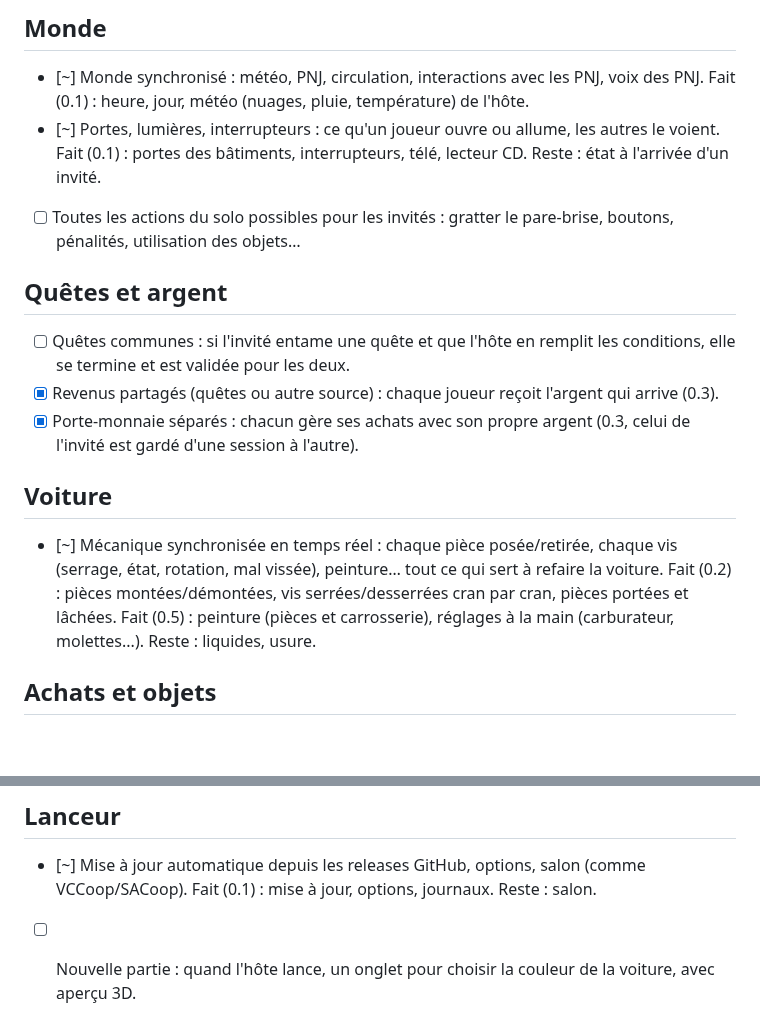
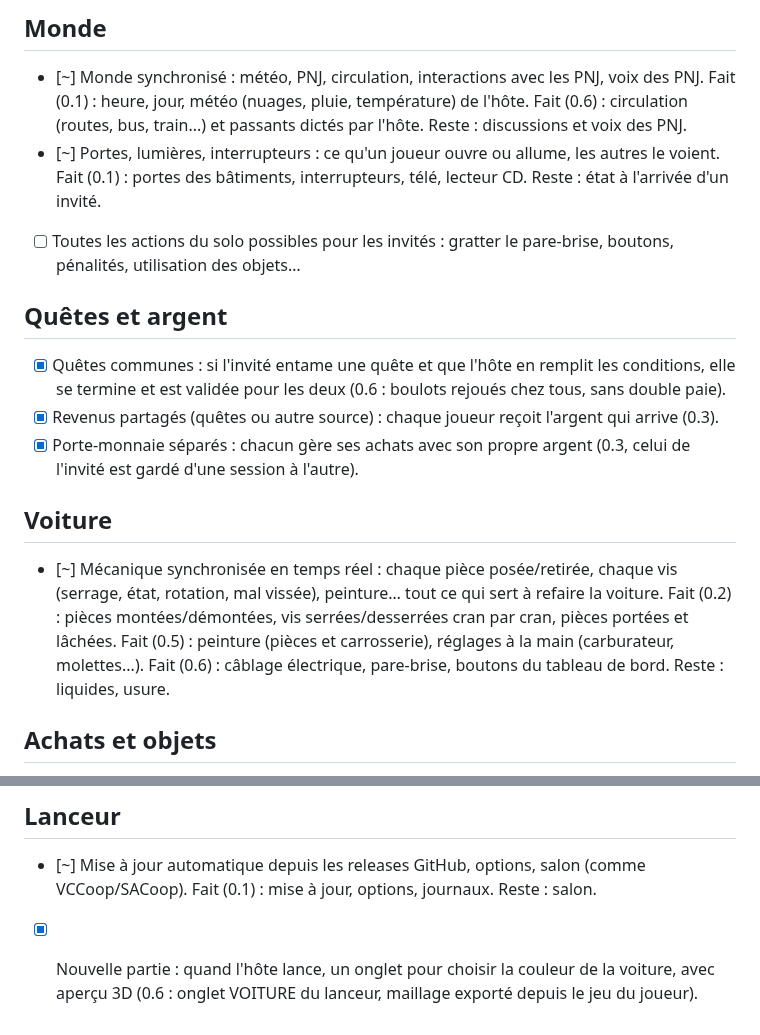
Before and after one commit to Parricidium/MWCoop, a Markdown page: docs/FEUILLE-DE-ROUTE.md, 2 parts joined by grey strips. Rendered like a GitHub page; blank space fills up the shorter version.

```diff
--- a/docs/FEUILLE-DE-ROUTE.md
+++ b/docs/FEUILLE-DE-ROUTE.md
@@ -6,14 +6,16 @@ pouvoir le faire, et les autres doivent le voir.
 ## Monde
 - [~] Monde synchronisé : météo, PNJ, circulation, interactions avec les PNJ, voix des PNJ.
       Fait (0.1) : heure, jour, météo (nuages, pluie, température) de l'hôte.
+      Fait (0.6) : circulation (routes, bus, train...) et passants dictés par l'hôte.
+      Reste : discussions et voix des PNJ.
 - [~] Portes, lumières, interrupteurs : ce qu'un joueur ouvre ou allume, les autres le voient.
       Fait (0.1) : portes des bâtiments, interrupteurs, télé, lecteur CD. Reste : état à l'arrivée d'un invité.
 - [ ] Toutes les actions du solo possibles pour les invités : gratter le pare-brise, boutons,
       pénalités, utilisation des objets…
 
 ## Quêtes et argent
-- [ ] Quêtes communes : si l'invité entame une quête et que l'hôte en remplit les conditions,
-      elle se termine et est validée pour les deux.
+- [x] Quêtes communes : si l'invité entame une quête et que l'hôte en remplit les conditions,
+      elle se termine et est validée pour les deux (0.6 : boulots rejoués chez tous, sans double paie).
 - [x] Revenus partagés (quêtes ou autre source) : chaque joueur reçoit l'argent qui arrive (0.3).
 - [x] Porte-monnaie séparés : chacun gère ses achats avec son propre argent (0.3, celui de
       l'invité est gardé d'une session à l'autre).
@@ -23,7 +25,8 @@ pouvoir le faire, et les autres doivent le voir.
       état, rotation, mal vissée), peinture… tout ce qui sert à refaire la voiture.
       Fait (0.2) : pièces montées/démontées, vis serrées/desserrées cran par cran, pièces portées
       et lâchées. Fait (0.5) : peinture (pièces et carrosserie), réglages à la main (carburateur,
-      molettes...). Reste : liquides, usure.
+      molettes...). Fait (0.6) : câblage électrique, pare-brise, boutons du tableau de bord.
+      Reste : liquides, usure.
 
 ## Achats et objets
 - [x] Chaque joueur achète de son côté ; tous voient les achats des autres (sac de courses…) (0.3).
@@ -40,5 +43,5 @@ pouvoir le faire, et les autres doivent le voir.
 ## Lanceur
 - [~] Mise à jour automatique depuis les releases GitHub, options, salon (comme VCCoop/SACoop).
       Fait (0.1) : mise à jour, options, journaux. Reste : salon.
-- [ ] Nouvelle partie : quand l'hôte lance, un onglet pour choisir la couleur de la voiture,
-      avec aperçu 3D.
+- [x] Nouvelle partie : quand l'hôte lance, un onglet pour choisir la couleur de la voiture,
+      avec aperçu 3D (0.6 : onglet VOITURE du lanceur, maillage exporté depuis le jeu du joueur).
```
Also changed, not shown: README.md (+11 -0 lines), docs/img/lanceur-voiture.png (added), 8 other files.
